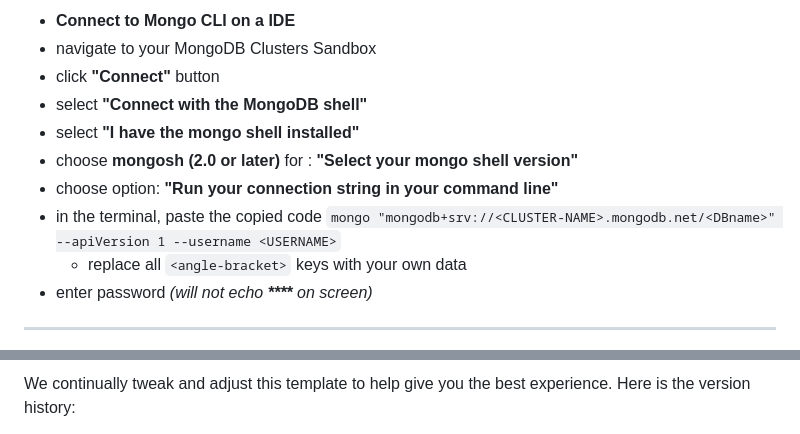
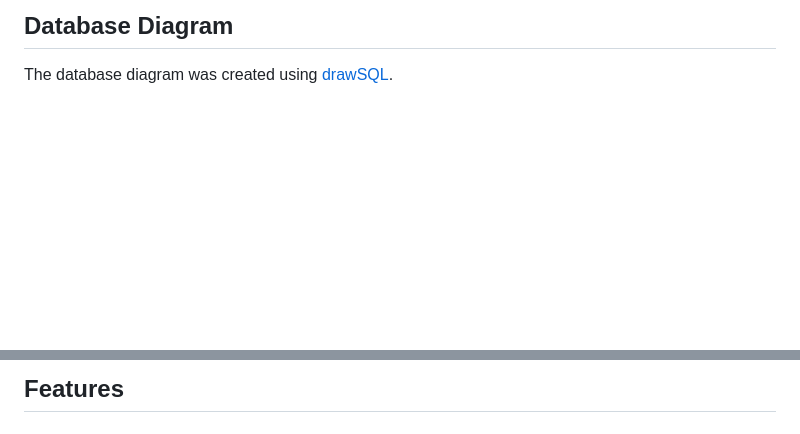
Before and after one commit to Salewitcher/recipe_blog_django, a Markdown page: README.md, 2 parts joined by grey strips. Drawn GitHub-style; blank space fills up the shorter version.

```diff
--- a/README.md
+++ b/README.md
@@ -38,14 +58,5 @@ You can now use the `heroku` CLI program - try running `heroku apps` to confirm
 
-- **Connect to Mongo CLI on a IDE**
-- navigate to your MongoDB Clusters Sandbox
-- click **"Connect"** button
-- select **"Connect with the MongoDB shell"**
-- select **"I have the mongo shell installed"**
-- choose **mongosh (2.0 or later)** for : **"Select your mongo shell version"**
-- choose option: **"Run your connection string in your command line"**
-- in the terminal, paste the copied code `mongo "mongodb+srv://<CLUSTER-NAME>.mongodb.net/<DBname>" --apiVersion 1 --username <USERNAME>`
-  - replace all `<angle-bracket>` keys with your own data
-- enter password _(will not echo **\*\*\*\*** on screen)_
+## Database Diagram
 
-------
+The database diagram was created using [drawSQL](https://drawsql.app).
 
@@ -53,3 +64,3 @@ You can now use the `heroku` CLI program - try running `heroku apps` to confirm
 
-We continually tweak and adjust this template to help give you the best experience. Here is the version history:
+## Features
 
```
Also changed, not shown: other parts of README.md (+112 -69 lines).
